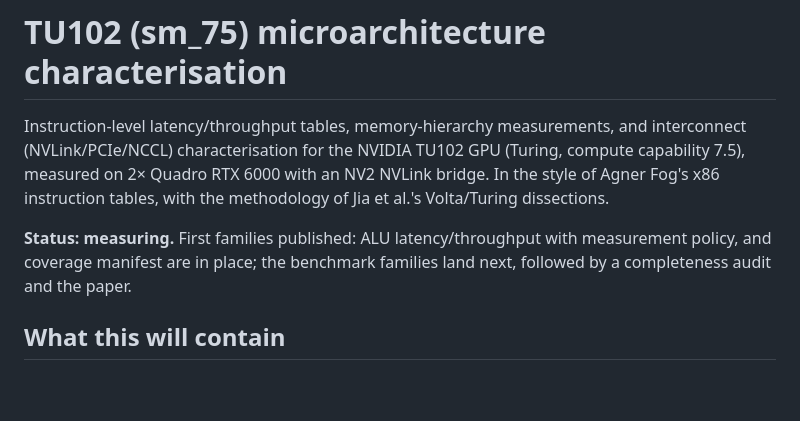
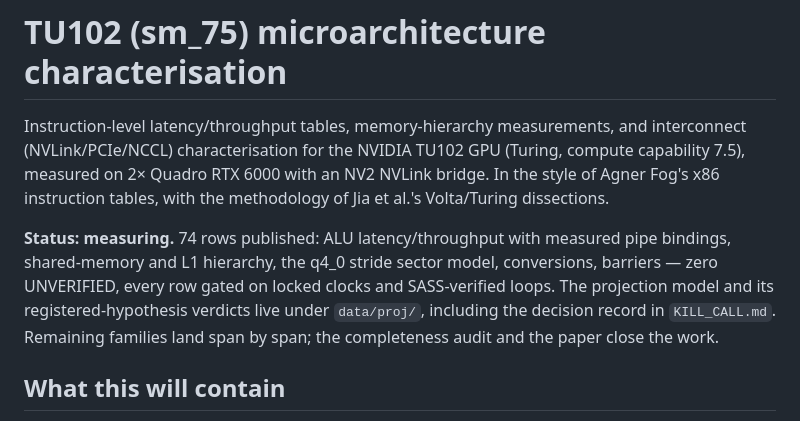
Before and after one commit to connollydavid/tu102, a Markdown page: README.md, the part around the change. Rendered like a GitHub page; blank space fills up the shorter version.

Commit message:
fix: README status block garbled by an overlapping edit in the previous commit
Co-Authored-By: Claude Fable 5 <noreply@anthropic.com>

```diff
--- a/README.md
+++ b/README.md
@@ -6,9 +6,13 @@ interconnect (NVLink/PCIe/NCCL) characterisation for the NVIDIA TU102 GPU
 NVLink bridge. In the style of Agner Fog's x86 instruction tables, with the
 methodology of Jia et al.'s Volta/Turing dissections.
 
-**Status: measuring.** First families published: ALU latency/throughput with
-measurement policy, and coverage manifest are in place; the benchmark families
-land next, followed by a completeness audit and the paper.
+**Status: measuring.** 74 rows published: ALU latency/throughput with
+measured pipe bindings, shared-memory and L1 hierarchy, the q4_0 stride
+sector model, conversions, barriers — zero UNVERIFIED, every row gated on
+locked clocks and SASS-verified loops. The projection model and its
+registered-hypothesis verdicts live under `data/proj/`, including the
+decision record in `KILL_CALL.md`. Remaining families land span by span;
+the completeness audit and the paper close the work.
 
 ## What this will contain
 
```
